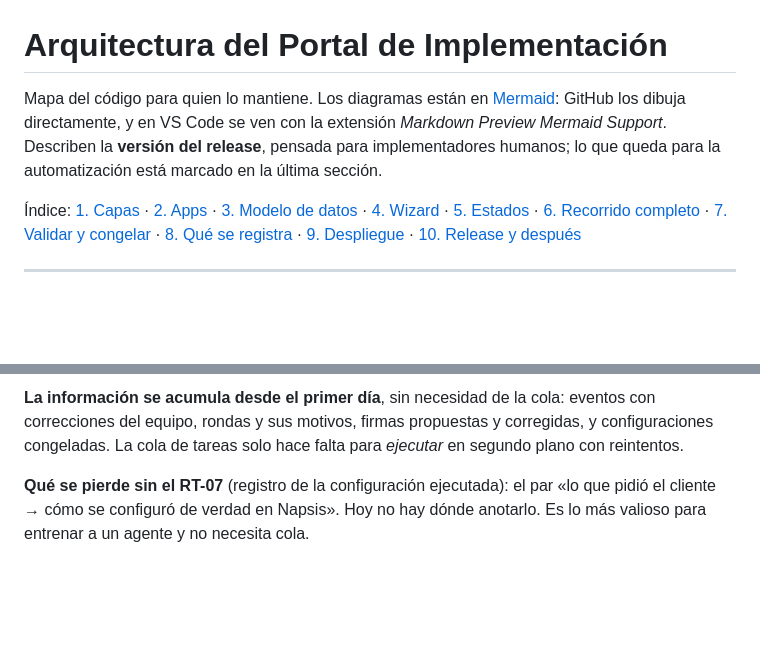
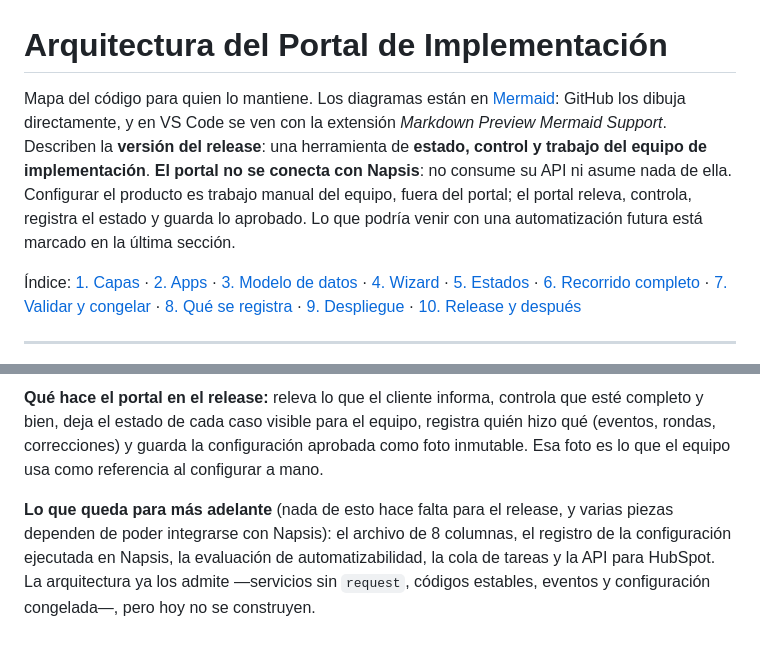
Before and after one commit to AluSkies/implementador.napsis, a Markdown page: docs/arquitectura.md, 2 parts joined by grey strips. Rendered like a GitHub page; blank space fills up the shorter version.

Commit message:
Aclara en la arquitectura que el release no se integra con Napsis

````diff
--- a/docs/arquitectura.md
+++ b/docs/arquitectura.md
@@ -1,6 +1,6 @@
 # Arquitectura del Portal de Implementación
 
-Mapa del código para quien lo mantiene. Los diagramas están en [Mermaid](https://mermaid.js.org/): GitHub los dibuja directamente, y en VS Code se ven con la extensión *Markdown Preview Mermaid Support*. Describen la **versión del release**, pensada para implementadores humanos; lo que queda para la automatización está marcado en la última sección.
+Mapa del código para quien lo mantiene. Los diagramas están en [Mermaid](https://mermaid.js.org/): GitHub los dibuja directamente, y en VS Code se ven con la extensión *Markdown Preview Mermaid Support*. Describen la **versión del release**: una herramienta de **estado, control y trabajo del equipo de implementación**. **El portal no se conecta con Napsis**: no consume su API ni asume nada de ella. Configurar el producto es trabajo manual del equipo, fuera del portal; el portal releva, controla, registra el estado y guarda lo aprobado. Lo que podría venir con una automatización futura está marcado en la última sección.
 
 Índice: [1. Capas](#1-capas) · [2. Apps](#2-apps-y-dependencias) · [3. Modelo de datos](#3-modelo-de-datos) · [4. Wizard](#4-los-pasos-del-wizard) · [5. Estados](#5-estados-de-una-implementación) · [6. Recorrido completo](#6-recorrido-completo) · [7. Validar y congelar](#7-validar-y-congelar) · [8. Qué se registra](#8-qué-se-registra) · [9. Despliegue](#9-despliegue) · [10. Release y después](#10-qué-entra-en-el-release-y-qué-viene-después)
 
@@ -405,6 +405,6 @@ flowchart LR
     Release --> Despues
 ```
 
-**La información se acumula desde el primer día**, sin necesidad de la cola: eventos con correcciones del equipo, rondas y sus motivos, firmas propuestas y corregidas, y configuraciones congeladas. La cola de tareas solo hace falta para *ejecutar* en segundo plano con reintentos.
+**Qué hace el portal en el release:** releva lo que el cliente informa, controla que esté completo y bien, deja el estado de cada caso visible para el equipo, registra quién hizo qué (eventos, rondas, correcciones) y guarda la configuración aprobada como foto inmutable. Esa foto es lo que el equipo usa como referencia al configurar a mano.
 
-**Qué se pierde sin el RT-07** (registro de la configuración ejecutada): el par «lo que pidió el cliente → cómo se configuró de verdad en Napsis». Hoy no hay dónde anotarlo. Es lo más valioso para entrenar a un agente y no necesita cola.
+**Lo que queda para más adelante** (nada de esto hace falta para el release, y varias piezas dependen de poder integrarse con Napsis): el archivo de 8 columnas, el registro de la configuración ejecutada en Napsis, la evaluación de automatizabilidad, la cola de tareas y la API para HubSpot. La arquitectura ya los admite —servicios sin `request`, códigos estables, eventos y configuración congelada—, pero hoy no se construyen.
````
Also changed, not shown: other parts of docs/arquitectura.md (+3 -3 lines).
